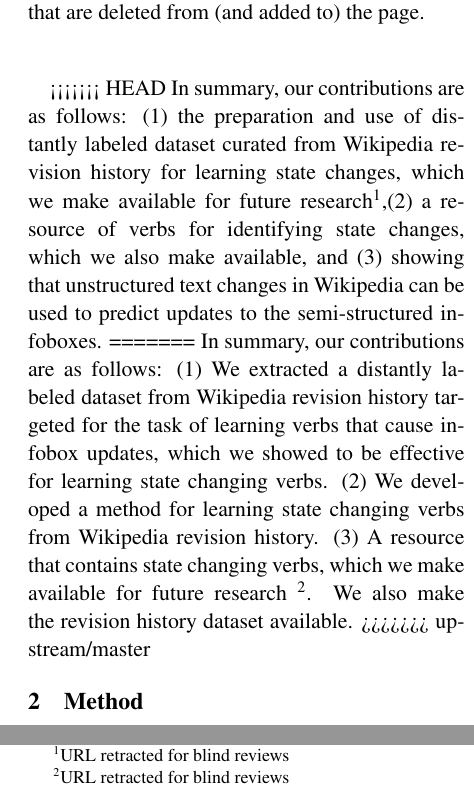
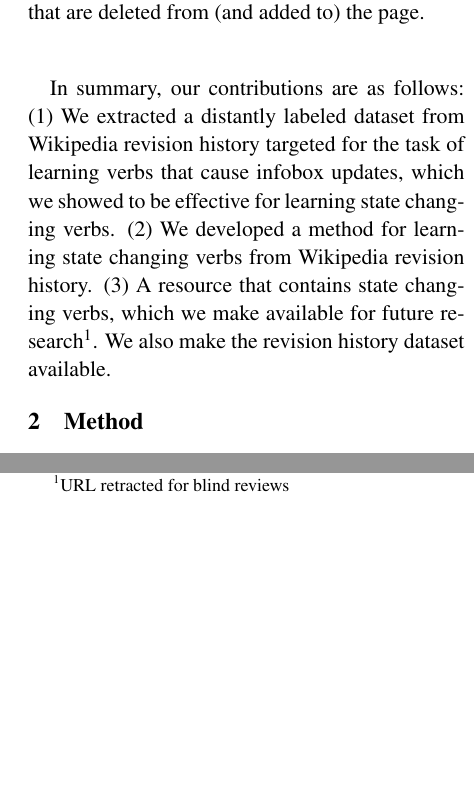
Before and after one commit to derrywijaya/precondition, a LaTeX paper (precondition.tex, which reads sections/intro.tex): two parts of the columns of page 2 of 6, joined at a grey line, cut so that both start at the same text, the shorter picture padded with empty space. Compiled offline with pdfLaTeX.

Commit message:
merge intro

```diff
--- a/sections/intro.tex
+++ b/sections/intro.tex
@@ -39,10 +39,7 @@ Therefore, our method has to handle these sources of noise.  We leverage logical
 % e.g., that the start of \textit{deathdate} is mutually exclusive from the \textit{birthdate} or that the start of \textit{birthdate} is simultaneous with the start of \textit{birthplace}.
 %to effectively learn infobox changes that relate to a particular event-expressing verb.
 
-<<<<<<< HEAD
-In summary, our contributions are as follows: (1) the preparation and use of  distantly labeled dataset curated from Wikipedia revision history for learning state changes, which we make available for future research\footnote{URL retracted for blind reviews},(2) a resource of verbs for identifying state changes, which we also make available, and (3) showing that unstructured text changes in Wikipedia can be used to predict updates to the semi-structured infoboxes.
-=======
 In summary, our contributions are as follows: (1) We  extracted a  distantly labeled dataset from Wikipedia revision history targeted for the task of  learning verbs that cause  infobox updates, which we showed to be effective for learning state changing verbs.  (2) We developed a method for learning state changing verbs from Wikipedia revision history.
-(3) A resource that contains state changing verbs, which we make available for future research \footnote{URL retracted for blind reviews}. We also make the revision history dataset available.
->>>>>>> upstream/master
+(3) A resource that contains state changing verbs, which we make available for future research\footnote{URL retracted for blind reviews}. We also make the revision history dataset available.
+
 % learned resource of verbs that is effective for identifying state changes\footnote[1]{We make our dataset and verbs resource available here: http://.../verbs.html}.
```
